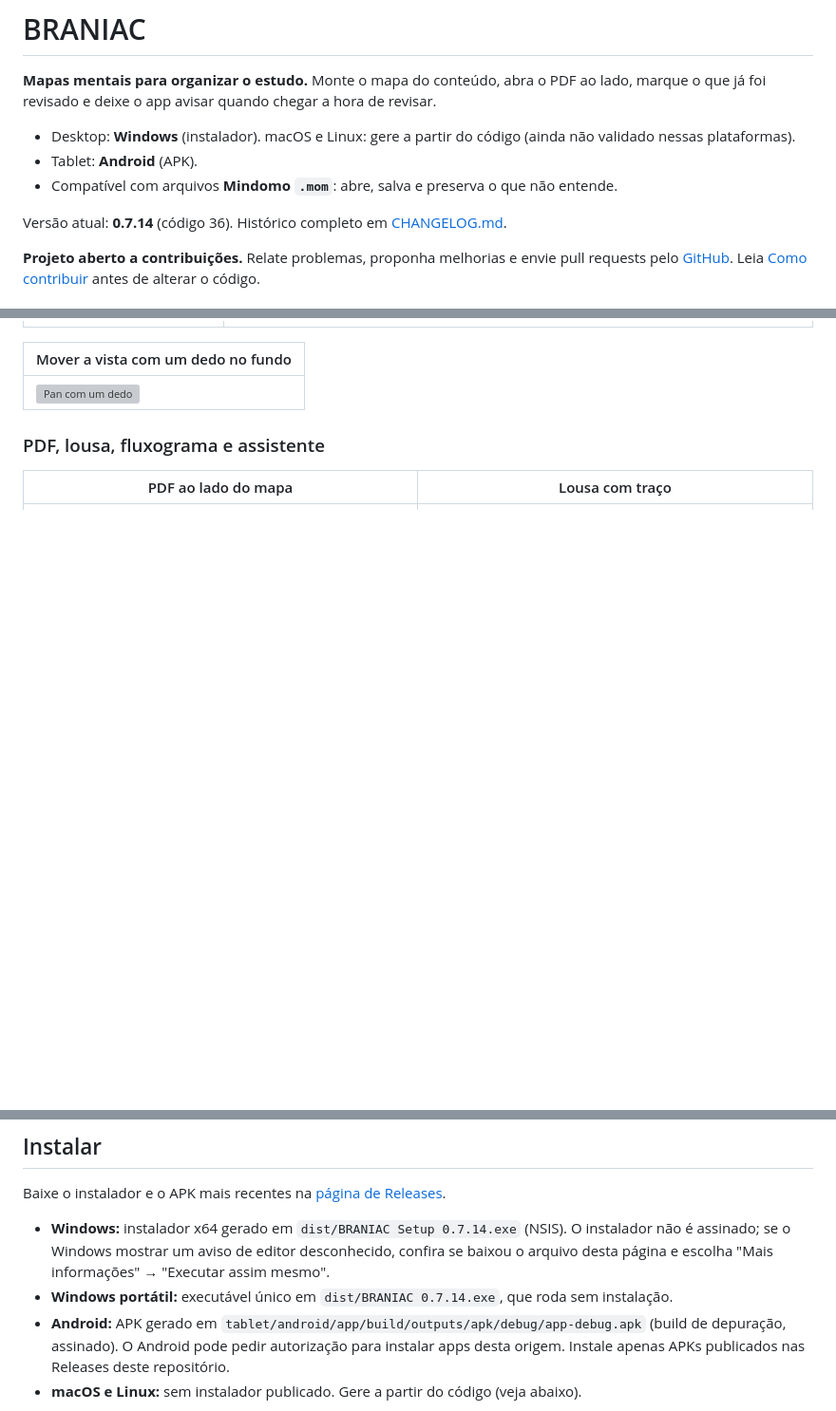
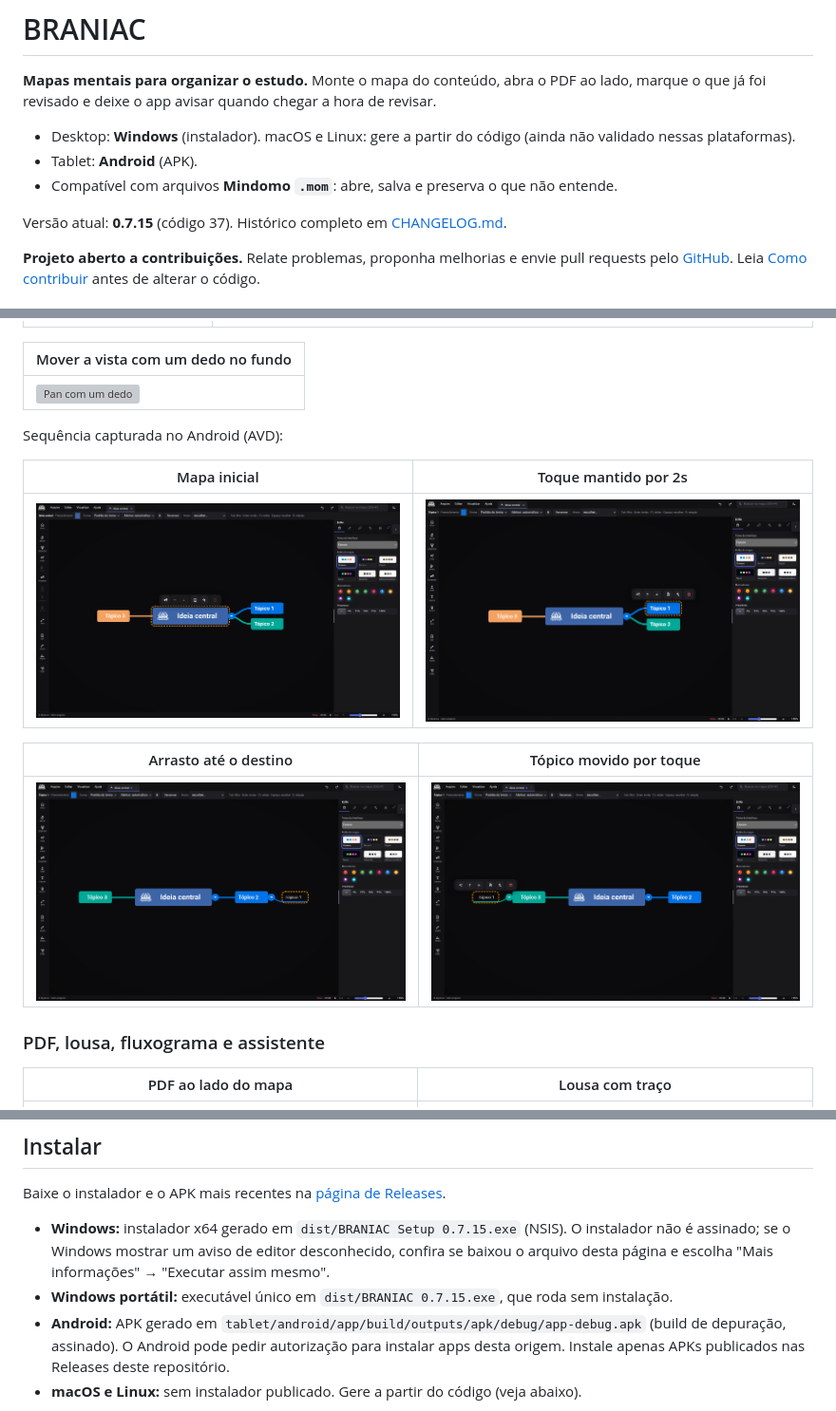
Before and after one commit to iratuan/mindCraft, a Markdown page: README.md, 3 parts joined by grey strips. Shown at 95% size. Drawn GitHub-style; pictures changed too: docs/evidencias/mapa-mental/19-android-avd-mapa-inicial.png (added), docs/evidencias/mapa-mental/20-android-press-2s.png (added), docs/evidencias/mapa-mental/21-android-arrasto-para-alvo.png (added); blank space fills up the shorter version; grey boxes are pictures that could not be loaded.

Commit message:
Release 0.7.15: arraste por toque apos 2s e instaladores
Co-authored-by: OpenBot <335604065+openbotgit[bot]@users.noreply.github.com>

```diff
--- a/README.md
+++ b/README.md
@@ -6,7 +6,7 @@
 - Tablet: **Android** (APK).
 - Compatível com arquivos **Mindomo `.mom`**: abre, salva e preserva o que não entende.
 
-Versão atual: **0.7.14** (código 36). Histórico completo em [CHANGELOG.md](CHANGELOG.md).
+Versão atual: **0.7.15** (código 37). Histórico completo em [CHANGELOG.md](CHANGELOG.md).
 
 **Projeto aberto a contribuições.** Relate problemas, proponha melhorias e envie pull requests pelo [GitHub](https://github.com/iratuan/mindCraft). Leia [Como contribuir](docs/CONTRIBUTING.md) antes de alterar o código.
 
@@ -63,6 +63,16 @@ Reordenar preserva a cor de origem, as notas, os marcadores, os filhos e as seta
 | Mover a vista com um dedo no fundo |
 |---|
 | ![Pan com um dedo](docs/evidencias/mapa-mental/18-pan-com-um-dedo-no-fundo.png) |
+
+Sequência capturada no Android (AVD):
+
+| Mapa inicial | Toque mantido por 2s |
+|---|---|
+| ![Mapa no Android](docs/evidencias/mapa-mental/19-android-avd-mapa-inicial.png) | ![Toque longo](docs/evidencias/mapa-mental/20-android-press-2s.png) |
+
+| Arrasto até o destino | Tópico movido por toque |
+|---|---|
+| ![Arrasto no Android](docs/evidencias/mapa-mental/21-android-arrasto-para-alvo.png) | ![Tópico movido](docs/evidencias/mapa-mental/22-android-topico-movido-por-toque.png) |
 
 ### PDF, lousa, fluxograma e assistente
 
@@ -143,8 +153,8 @@ Reordenar preserva a cor de origem, as notas, os marcadores, os filhos e as seta
 
 Baixe o instalador e o APK mais recentes na [página de Releases](https://github.com/iratuan/mindCraft/releases).
 
-- **Windows:** instalador x64 gerado em `dist/BRANIAC Setup 0.7.14.exe` (NSIS). O instalador não é assinado; se o Windows mostrar um aviso de editor desconhecido, confira se baixou o arquivo desta página e escolha "Mais informações" → "Executar assim mesmo".
-- **Windows portátil:** executável único em `dist/BRANIAC 0.7.14.exe`, que roda sem instalação.
+- **Windows:** instalador x64 gerado em `dist/BRANIAC Setup 0.7.15.exe` (NSIS). O instalador não é assinado; se o Windows mostrar um aviso de editor desconhecido, confira se baixou o arquivo desta página e escolha "Mais informações" → "Executar assim mesmo".
+- **Windows portátil:** executável único em `dist/BRANIAC 0.7.15.exe`, que roda sem instalação.
 - **Android:** APK gerado em `tablet/android/app/build/outputs/apk/debug/app-debug.apk` (build de depuração, assinado). O Android pode pedir autorização para instalar apps desta origem. Instale apenas APKs publicados nas Releases deste repositório.
 - **macOS e Linux:** sem instalador publicado. Gere a partir do código (veja abaixo).
 
```
Also changed, not shown: other parts of README.md (+2 -2 lines), CHANGELOG.md (+5 -0 lines), docs/TESTING.md (+1 -1 lines), docs/evidencias/mapa-mental/17-edicao-por-toque-duplo.png, 10 other files.
